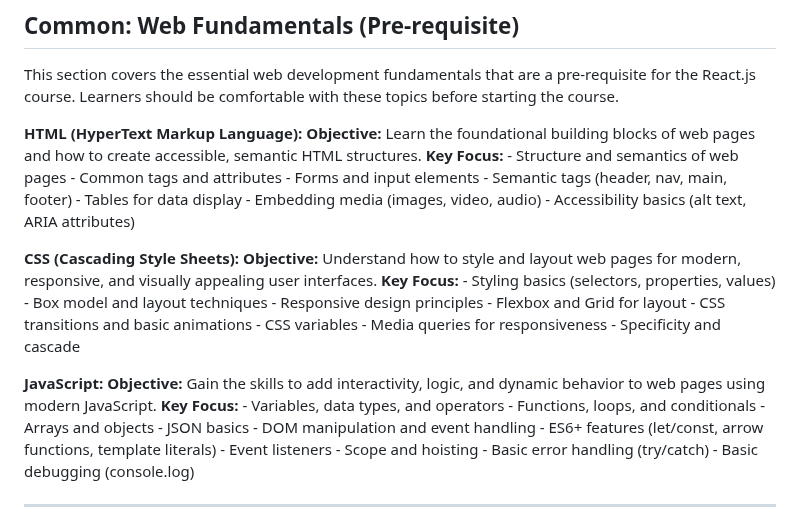
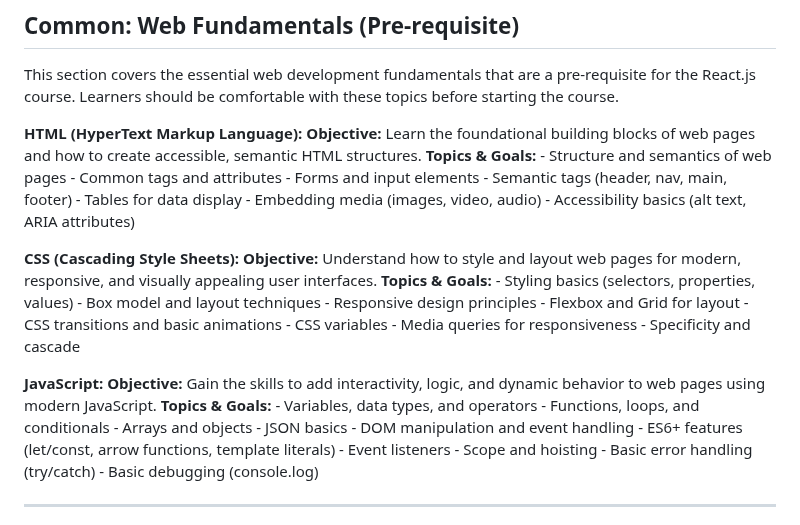
Before and after one commit to sagarteria/React-Native-HandsOn, a Markdown page: ReactJs-Course-README.md, the part around the change. GitHub-like rendering.

Commit message:
Update web fundamentals section to clarify focus areas by renaming 'Key Focus' to 'Topics & Goals'

```diff
--- a/ReactJs-Course-README.md
+++ b/ReactJs-Course-README.md
@@ -66,7 +66,7 @@ This section covers the essential web development fundamentals that are a pre-re
 **HTML (HyperText Markup Language):**
     **Objective:**
         Learn the foundational building blocks of web pages and how to create accessible, semantic HTML structures.
-    **Key Focus:**
+    **Topics & Goals:**
         - Structure and semantics of web pages
         - Common tags and attributes
         - Forms and input elements
@@ -78,7 +78,7 @@ This section covers the essential web development fundamentals that are a pre-re
 **CSS (Cascading Style Sheets):**
     **Objective:**
         Understand how to style and layout web pages for modern, responsive, and visually appealing user interfaces.
-    **Key Focus:**
+    **Topics & Goals:**
         - Styling basics (selectors, properties, values)
         - Box model and layout techniques
         - Responsive design principles
@@ -91,7 +91,7 @@ This section covers the essential web development fundamentals that are a pre-re
 **JavaScript:**
     **Objective:**
         Gain the skills to add interactivity, logic, and dynamic behavior to web pages using modern JavaScript.
-    **Key Focus:**
+    **Topics & Goals:**
         - Variables, data types, and operators
         - Functions, loops, and conditionals
         - Arrays and objects
```
